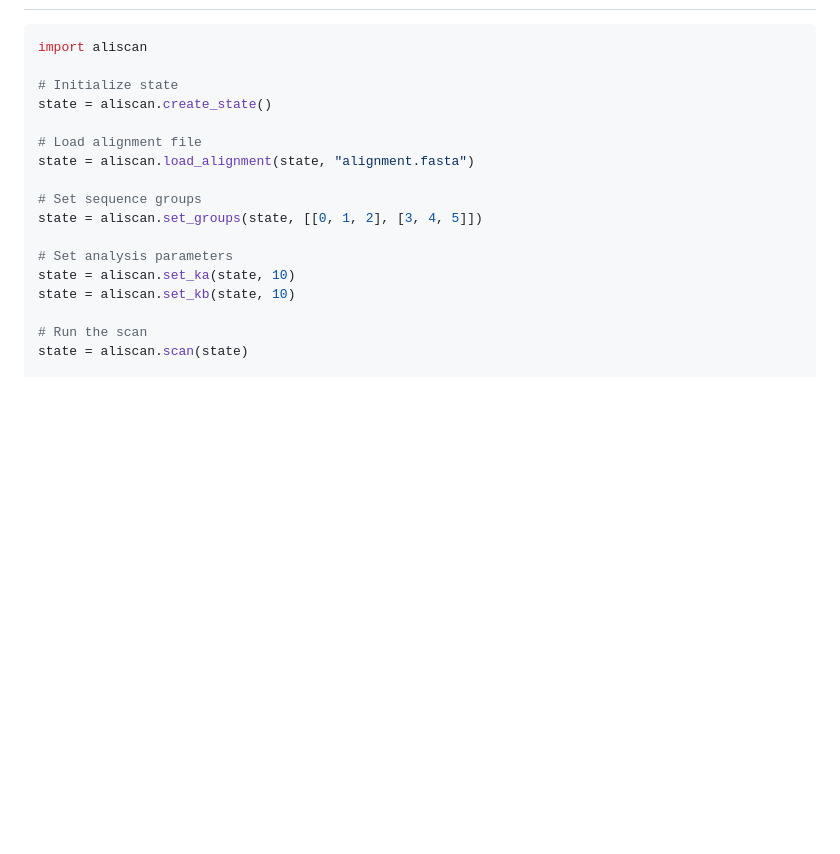
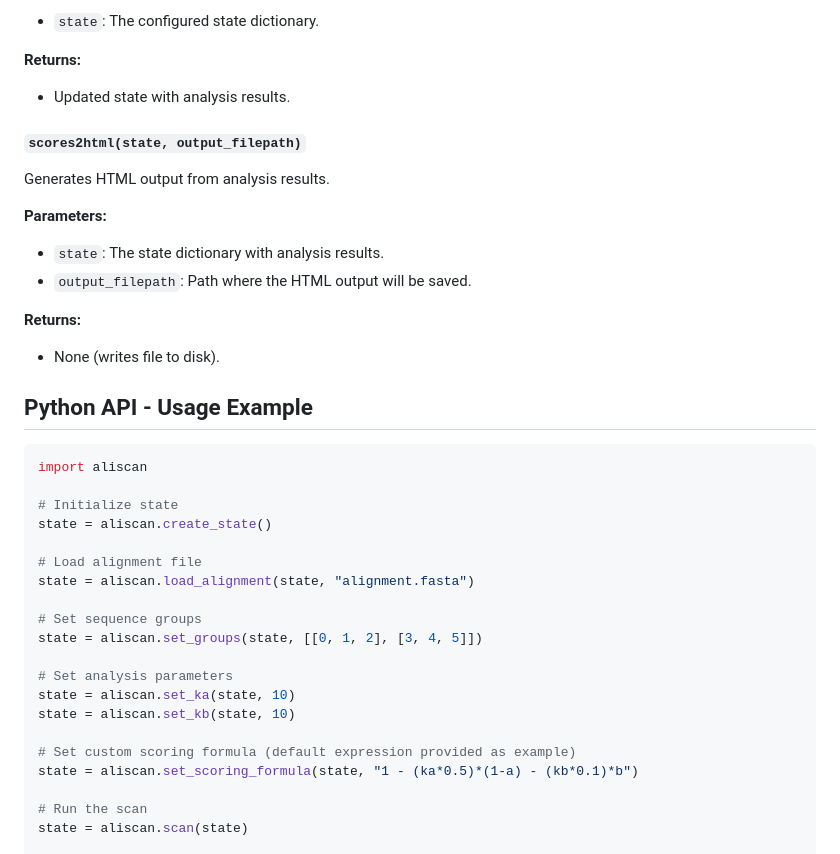
Before and after one commit to tripitakit/aliscan, a Markdown page: README.md, the part around the change printed below. Drawn GitHub-style; blank space fills up the shorter version.

````diff
--- a/README.md
+++ b/README.md
@@ -115,3 +203,23 @@ You can modify this formula in the results page to customize the alignment analy
+- `state`: The configured state dictionary.
+
+**Returns:**
+
+- Updated state with analysis results.
+
+#### `scores2html(state, output_filepath)`
+
+Generates HTML output from analysis results.
+
+**Parameters:**
+
+- `state`: The state dictionary with analysis results.
+- `output_filepath`: Path where the HTML output will be saved.
+
+**Returns:**
+
+- None (writes file to disk).
+
+## Python API - Usage Example
 
 ```python
 import aliscan
@@ -128,6 +236,9 @@ state = aliscan.set_groups(state, [[0, 1, 2], [3, 4, 5]])
 # Set analysis parameters
 state = aliscan.set_ka(state, 10)
 state = aliscan.set_kb(state, 10)
+
+# Set custom scoring formula (default expression provided as example)
+state = aliscan.set_scoring_formula(state, "1 - (ka*0.5)*(1-a) - (kb*0.1)*b")
 
 # Run the scan
 state = aliscan.scan(state)
````
Also changed, not shown: other parts of README.md (+89 -1 lines).
